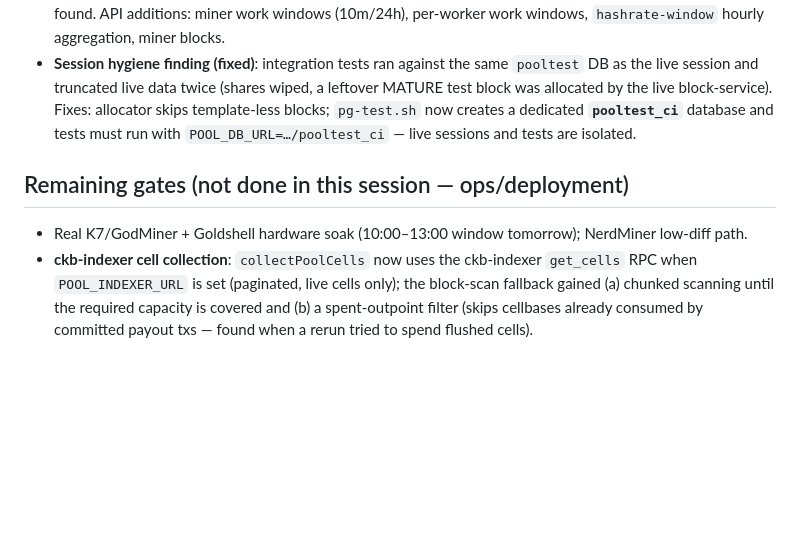
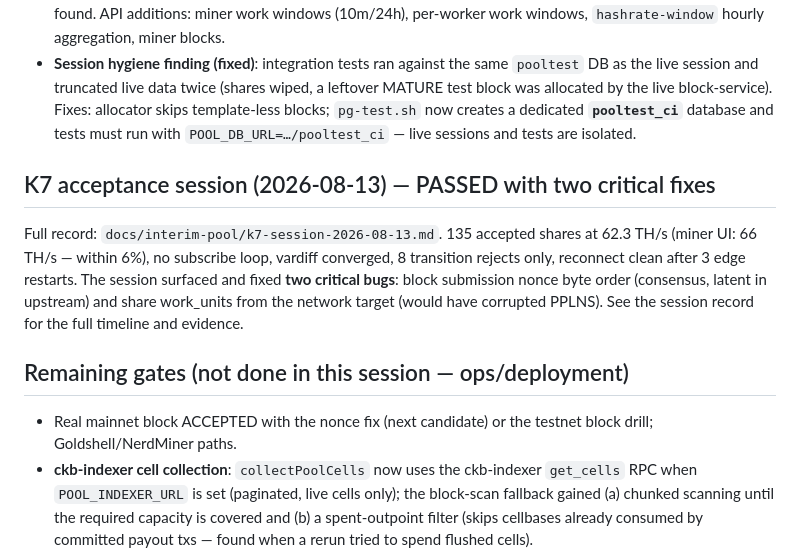
Before and after one commit to toastmanAu/ckb-interim-pool, a Markdown page: docs/interim-pool/IMPLEMENTATION-NOTES.md, the part around the change. Rendered like a GitHub page; blank space fills up the shorter version.

Commit message:
k7 session record: acceptance evidence + the two critical fixes it surfaced

```diff
--- a/docs/interim-pool/IMPLEMENTATION-NOTES.md
+++ b/docs/interim-pool/IMPLEMENTATION-NOTES.md
@@ -308,10 +308,20 @@ without the dev node).
   with `POOL_DB_URL=…/pooltest_ci` — live sessions and tests are
   isolated.
 
+## K7 acceptance session (2026-08-13) — PASSED with two critical fixes
+
+Full record: `docs/interim-pool/k7-session-2026-08-13.md`. 135 accepted
+shares at 62.3 TH/s (miner UI: 66 TH/s — within 6%), no subscribe loop,
+vardiff converged, 8 transition rejects only, reconnect clean after 3 edge
+restarts. The session surfaced and fixed **two critical bugs**: block
+submission nonce byte order (consensus, latent in upstream) and share
+work_units from the network target (would have corrupted PPLNS). See the
+session record for the full timeline and evidence.
+
 ## Remaining gates (not done in this session — ops/deployment)
 
-- Real K7/GodMiner + Goldshell hardware soak (10:00–13:00 window tomorrow);
-  NerdMiner low-diff path.
+- Real mainnet block ACCEPTED with the nonce fix (next candidate) or the
+  testnet block drill; Goldshell/NerdMiner paths.
 - **ckb-indexer cell collection**: `collectPoolCells` now uses the
   ckb-indexer `get_cells` RPC when `POOL_INDEXER_URL` is set (paginated,
   live cells only); the block-scan fallback gained (a) chunked scanning
```
Also changed, not shown: docs/interim-pool/k7-session-2026-08-13.md (added, +69 -0 lines).
